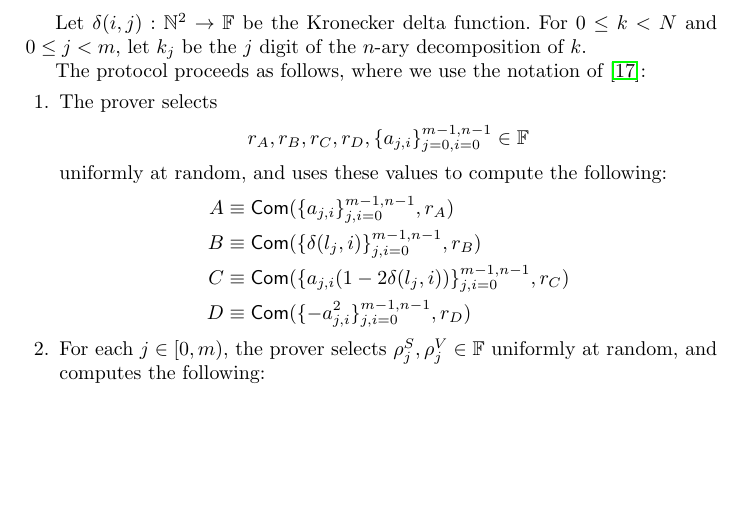
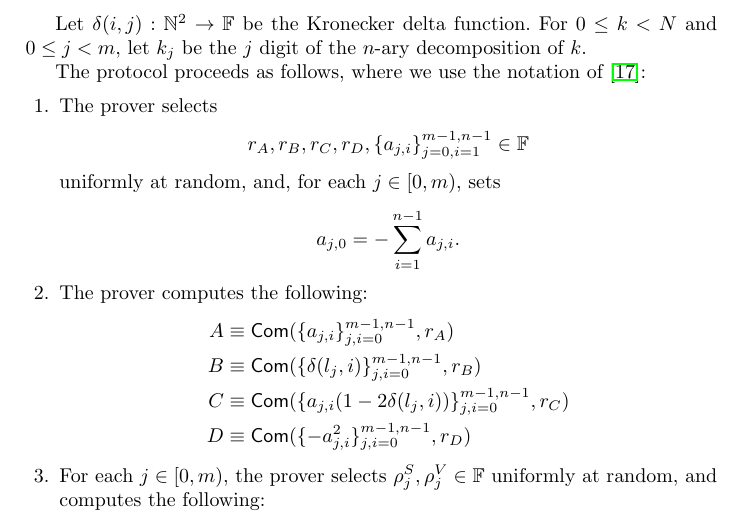
Before and after one commit to firoorg/spark-paper, a LaTeX paper (main.tex): part of page 25 of 41, cut so that both start at the same text, the shorter picture padded with empty space. Compiled offline with pdfLaTeX.

Commit message:
Include missing one-of-many proof condition

```diff
--- a/main.tex
+++ b/main.tex
@@ -790,7 +790,8 @@ For $0 \leq k < N$ and $0 \leq j < m$, let $k_j$ be the $j$ digit of the $n$-ary
 
 The protocol proceeds as follows, where we use the notation of \cite{lelantus}:
 \begin{enumerate}
-    \item The prover selects $$r_A, r_B, r_C, r_D, \{a_{j,i}\}_{j=0,i=0}^{m-1,n-1} \in \F$$ uniformly at random, and uses these values to compute the following:
+    \item The prover selects $$r_A, r_B, r_C, r_D, \{a_{j,i}\}_{j=0,i=1}^{m-1,n-1} \in \F$$ uniformly at random, and, for each $j \in [0,m)$, sets $$a_{j,0} = -\sum_{i=1}^{n-1} a_{j,i}.$$
+    \item The prover computes the following:
     \begin{align*}
         A &\equiv \com(\{a_{j,i}\}_{j,i=0}^{m-1,n-1}, r_A) \\
         B &\equiv \com(\{\delta(l_{j},i)\}_{j,i=0}^{m-1,n-1}, r_B) \\
```
